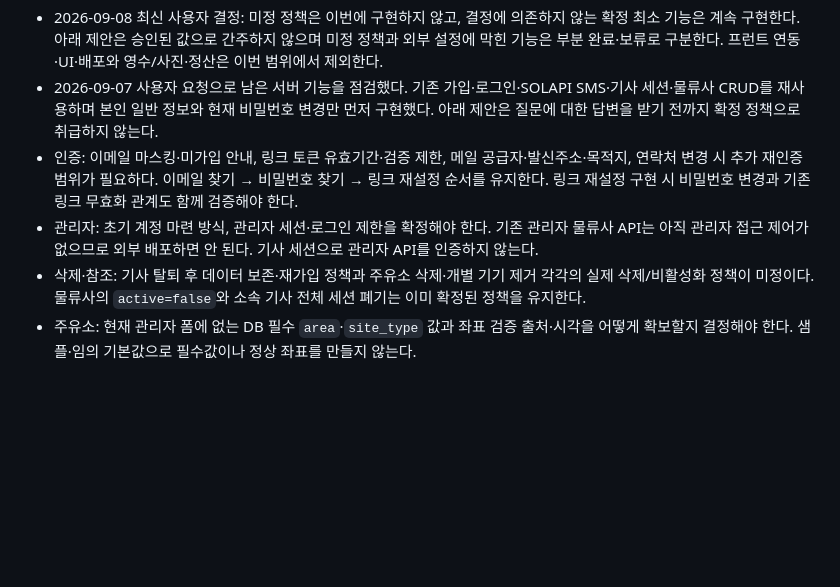
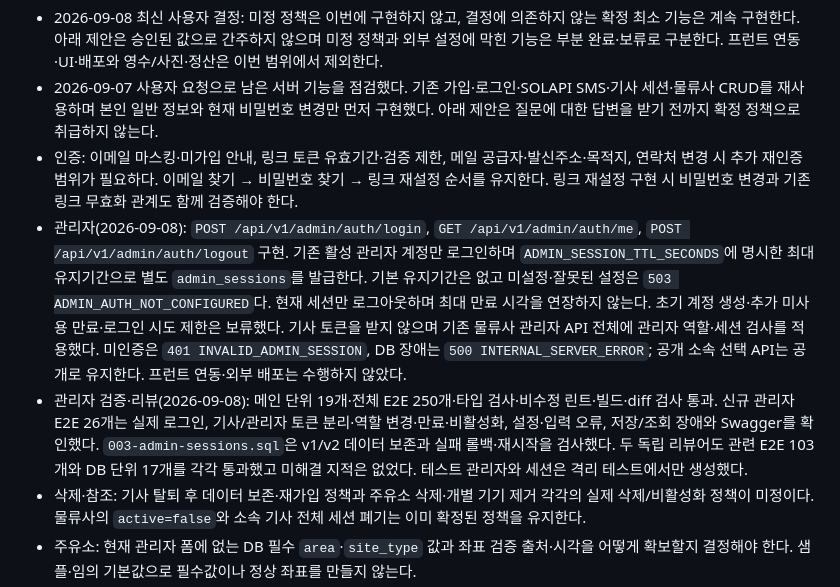
Before and after one commit to hpluscem-ai/app, a Markdown page: docs/development-notes.md, the part around the change. GitHub-like rendering; blank space fills up the shorter version.

Commit message:
docs(admin): record access control and setup boundaries

```diff
--- a/docs/development-notes.md
+++ b/docs/development-notes.md
@@ -463,7 +463,8 @@
 - 2026-09-08 최신 사용자 결정: 미정 정책은 이번에 구현하지 않고, 결정에 의존하지 않는 확정 최소 기능은 계속 구현한다. 아래 제안은 승인된 값으로 간주하지 않으며 미정 정책과 외부 설정에 막힌 기능은 부분 완료·보류로 구분한다. 프런트 연동·UI·배포와 영수/사진·정산은 이번 범위에서 제외한다.
 - 2026-09-07 사용자 요청으로 남은 서버 기능을 점검했다. 기존 가입·로그인·SOLAPI SMS·기사 세션·물류사 CRUD를 재사용하며 본인 일반 정보와 현재 비밀번호 변경만 먼저 구현했다. 아래 제안은 질문에 대한 답변을 받기 전까지 확정 정책으로 취급하지 않는다.
 - 인증: 이메일 마스킹·미가입 안내, 링크 토큰 유효기간·검증 제한, 메일 공급자·발신주소·목적지, 연락처 변경 시 추가 재인증 범위가 필요하다. 이메일 찾기 → 비밀번호 찾기 → 링크 재설정 순서를 유지한다. 링크 재설정 구현 시 비밀번호 변경과 기존 링크 무효화 관계도 함께 검증해야 한다.
-- 관리자: 초기 계정 마련 방식, 관리자 세션·로그인 제한을 확정해야 한다. 기존 관리자 물류사 API는 아직 관리자 접근 제어가 없으므로 외부 배포하면 안 된다. 기사 세션으로 관리자 API를 인증하지 않는다.
+- 관리자(2026-09-08): `POST /api/v1/admin/auth/login`, `GET /api/v1/admin/auth/me`, `POST /api/v1/admin/auth/logout` 구현. 기존 활성 관리자 계정만 로그인하며 `ADMIN_SESSION_TTL_SECONDS`에 명시한 최대 유지기간으로 별도 `admin_sessions`를 발급한다. 기본 유지기간은 없고 미설정·잘못된 설정은 `503 ADMIN_AUTH_NOT_CONFIGURED`다. 현재 세션만 로그아웃하며 최대 만료 시각을 연장하지 않는다. 초기 계정 생성·추가 미사용 만료·로그인 시도 제한은 보류했다. 기사 토큰을 받지 않으며 기존 물류사 관리자 API 전체에 관리자 역할·세션 검사를 적용했다. 미인증은 `401 INVALID_ADMIN_SESSION`, DB 장애는 `500 INTERNAL_SERVER_ERROR`; 공개 소속 선택 API는 공개로 유지한다. 프런트 연동·외부 배포는 수행하지 않았다.
+- 관리자 검증·리뷰(2026-09-08): 메인 단위 19개·전체 E2E 250개·타입 검사·비수정 린트·빌드·diff 검사 통과. 신규 관리자 E2E 26개는 실제 로그인, 기사/관리자 토큰 분리·역할 변경·만료·비활성화, 설정·입력 오류, 저장/조회 장애와 Swagger를 확인했다. `003-admin-sessions.sql`은 v1/v2 데이터 보존과 실패 롤백·재시작을 검사했다. 두 독립 리뷰어도 관련 E2E 103개와 DB 단위 17개를 각각 통과했고 미해결 지적은 없었다. 테스트 관리자와 세션은 격리 테스트에서만 생성했다.
 - 삭제·참조: 기사 탈퇴 후 데이터 보존·재가입 정책과 주유소 삭제·개별 기기 제거 각각의 실제 삭제/비활성화 정책이 미정이다. 물류사의 `active=false`와 소속 기사 전체 세션 폐기는 이미 확정된 정책을 유지한다.
 - 주유소: 현재 관리자 폼에 없는 DB 필수 `area`·`site_type` 값과 좌표 검증 출처·시각을 어떻게 확보할지 결정해야 한다. 샘플·임의 기본값으로 필수값이나 정상 좌표를 만들지 않는다.
 - 사진·영수: 비공개 저장소, 업로드·보관/파기·최대 픽셀, OCR 담당 범위, 주유량(L)의 실제 출처·소수점 적립·금액 확정·중복 판단, 반려 재등록·반려 사유 규칙을 확정해야 한다. 금액 필드만으로 1L당 20마일을 계산하거나 OCR 결과를 만들어서는 안 된다.
```
Also changed, not shown: AGENTS.md (+1 -1 lines).
